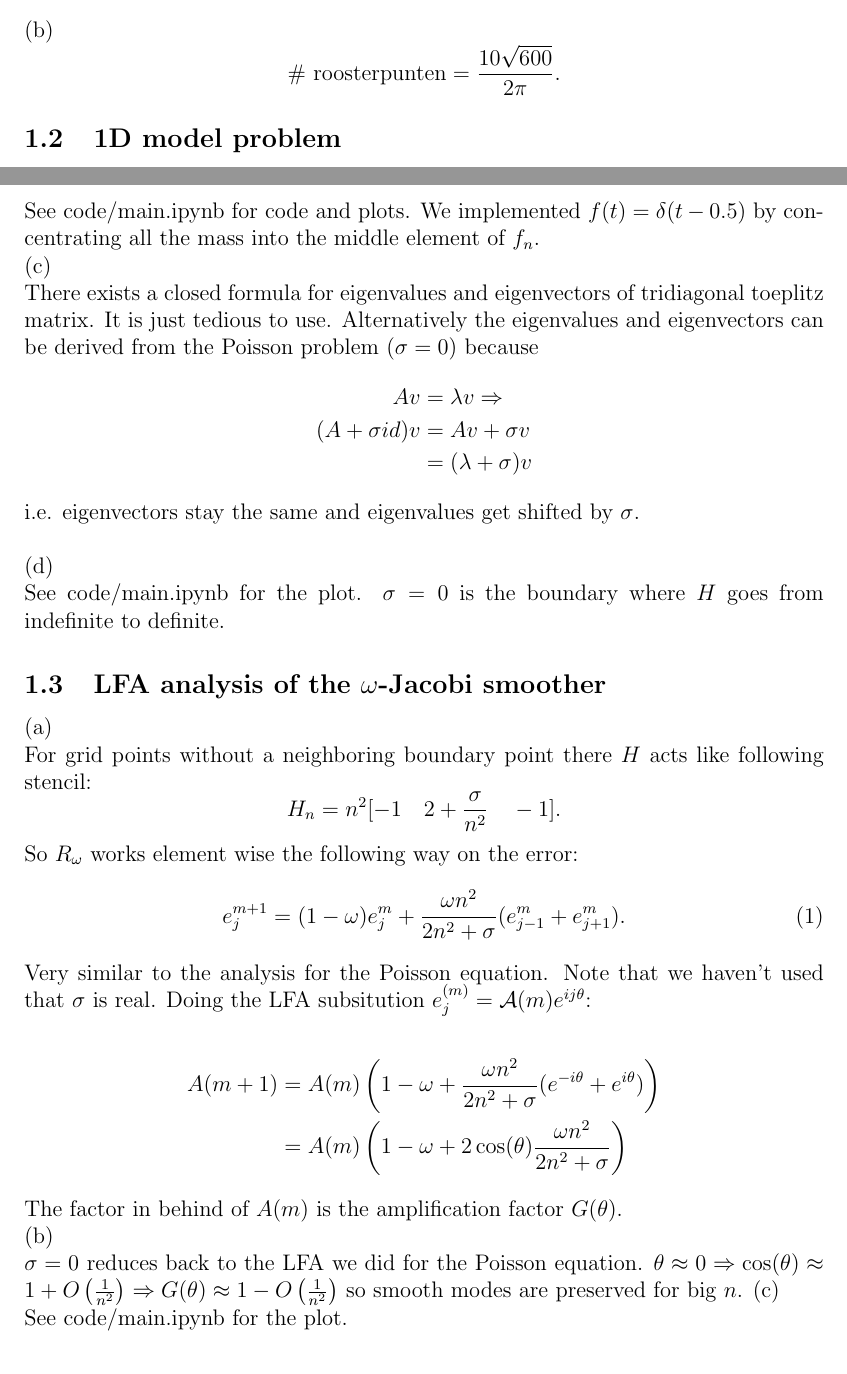
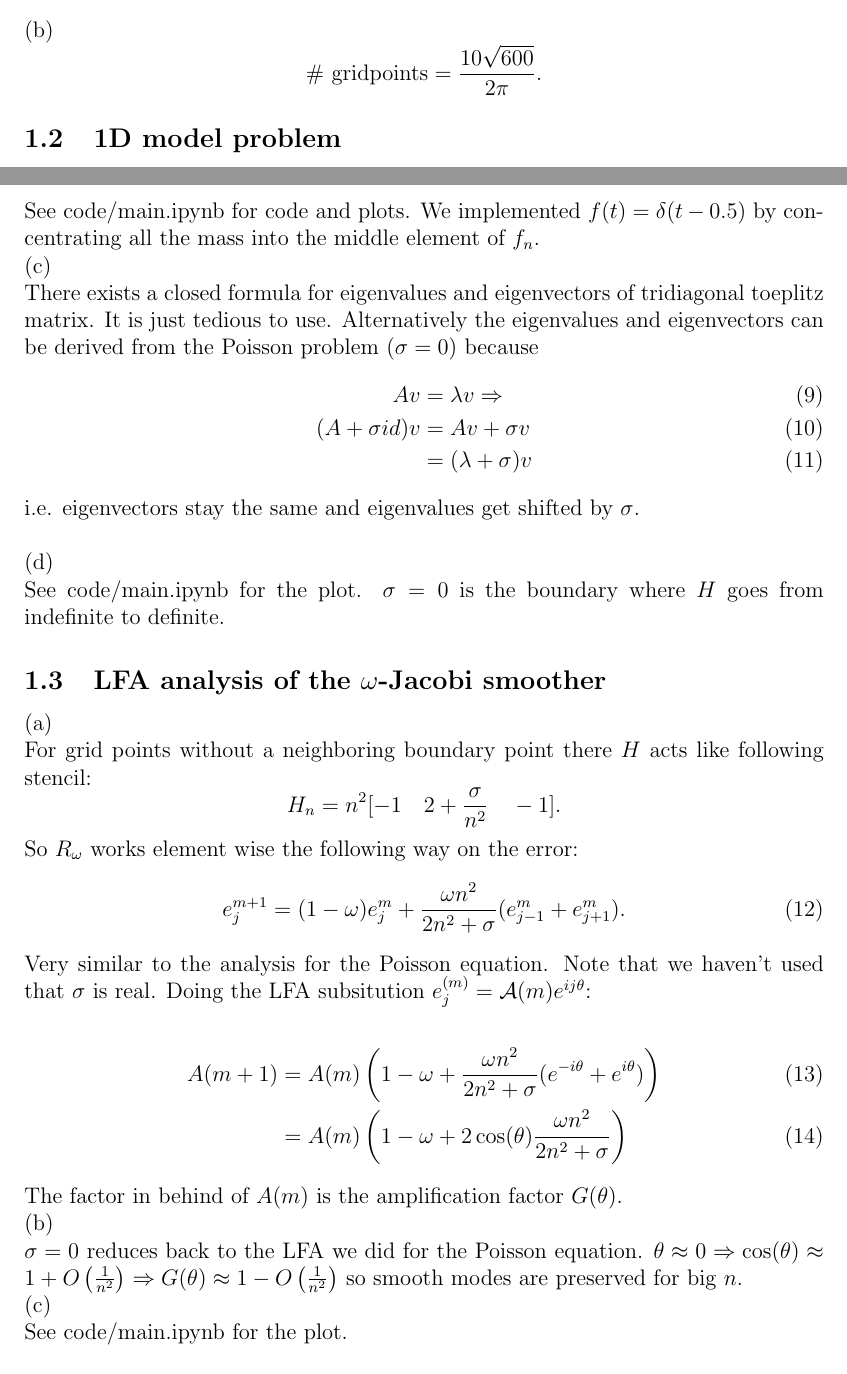
Before and after one commit to ISIPINK/Project-2023-2024-Multigrid-voor-het-oplossen-van-complex-waardige-Helmholtz-problemen, a LaTeX document (report/main.tex): two parts of pages 1 and 2 of 5, joined at a grey line, cut so that both start at the same text. Compiled offline with pdfLaTeX.

Commit message:
cleaned main.tex

```diff
--- a/report/main.tex
+++ b/report/main.tex
@@ -55,11 +55,11 @@ style=alphabetic,
     10                    & \leq \lambda \text{ \#gridpoints} \Leftrightarrow                \\
     10                    & \leq \frac{2\pi}{\sqrt{|\sigma|}} \frac{1}{h^{d}}\Leftrightarrow \\
     \sqrt{|\sigma|} h^{d} & \leq \frac{2 \pi}{10} \approx 0.625.
-\end{align*}
+\end{align}
 
 (b)
 \[
-    \text{\# roosterpunten} = \frac{10 \sqrt{600}}{2 \pi}
+    \text{\# gridpoints} = \frac{10 \sqrt{600}}{2 \pi}
     .\]
 
 \subsection{1D model problem}
@@ -85,11 +85,11 @@ middle element of $f_n$.\\
 (c) \\
 There exists a closed formula for eigenvalues and eigenvectors of tridiagonal toeplitz matrix. It is just tedious to
 use. Alternatively the eigenvalues and eigenvectors can be derived from the Poisson problem ($\sigma=0$) because
-\begin{align*}
+\begin{align}
     Av             & = \lambda v \Rightarrow \\
     (A+\sigma id)v & = Av + \sigma v         \\
                    & = (\lambda+\sigma)v
-\end{align*}
+\end{align}
 i.e. eigenvectors stay the same and eigenvalues get shifted by $\sigma$. \\
 
 (d) \\
@@ -111,17 +111,17 @@ So $R_{\omega}$ works element wise the following way on the error:
 Very similar to the analysis for the Poisson equation. Note that we haven't used that $\sigma$ is real.
 Doing the LFA subsitution $e_j^{(m)}=\mathcal{A}(m) e^{i j \theta}$:
 
-\begin{align*}
+\begin{align}
     A(m+1) & = A(m) \left( 1-\omega + \frac{\omega n^{2}}{2 n^{2} + \sigma} (e^{-i\theta} + e^{i\theta}) \right) \\
            & = A(m) \left( 1-\omega + 2 \cos(\theta) \frac{\omega n^{2}}{2 n^{2} + \sigma}   \right)
-\end{align*}
+\end{align}
 The factor in behind of $A(m)$ is the amplification factor $G(\theta)$.
 
 (b) \\
 $\sigma = 0$ reduces back to the LFA we did for the Poisson equation.
 $\theta \approx 0 \Rightarrow \cos(\theta)
     \approx 1 + O \left(\frac{1}{n^{2}}\right) \Rightarrow G(\theta) \approx 1 - O \left(\frac{1}{n^{2}}\right)$
-so smooth modes are preserved for big $n$.
+so smooth modes are preserved for big $n$. \\
 (c) \\
 See code/main.ipynb for the plot. \\
 
```
Also changed, not shown: report/README.md, report/main.pdf, report/main.tex (25 more changed lines).
